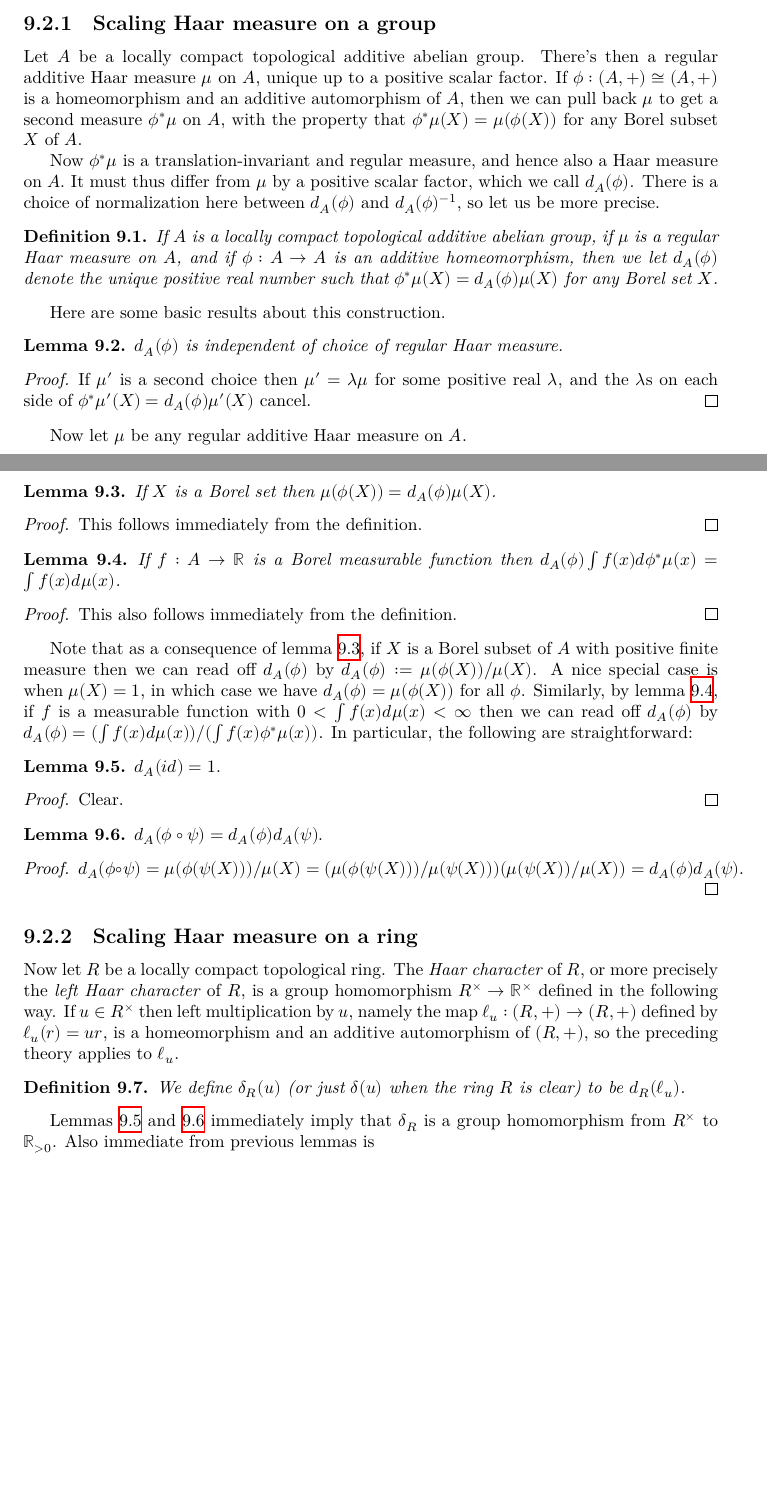
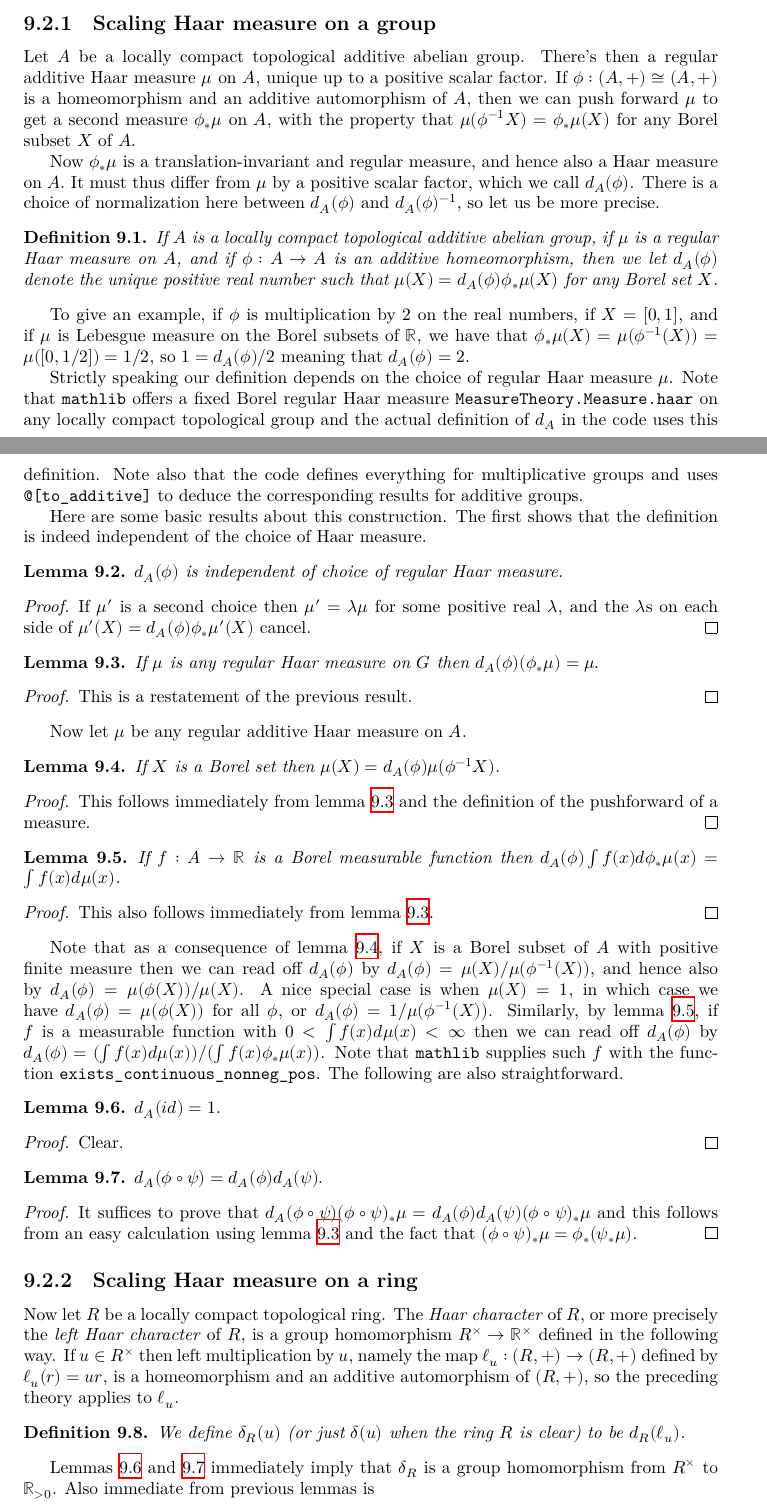
Before and after one commit to ImperialCollegeLondon/FLT, a LaTeX thesis (blueprint/src/print.tex, which reads blueprint/src/chapter/HaarCharacterProject.tex): two parts of pages 50 and 51 of 73, joined at a grey line, cut so that both start at the same text, the shorter picture padded with empty space. Compiled offline with XeLaTeX.

Commit message:
feat: switch definition of scalar factor from comap to map (#523)
* more

* more

* feat: haar char is indpt of choice of measure

* fixes

* switch to map not comap

* minimise imports

* fix build

* make final note on restricted product sorries

* fix FLT.lean

* placate linter

```diff
--- a/blueprint/src/chapter/HaarCharacterProject.tex
+++ b/blueprint/src/chapter/HaarCharacterProject.tex
@@ -18,11 +18,11 @@ of this material.
 
 Let $A$ be a locally compact topological additive abelian group. There's then a regular additive
 Haar measure $\mu$ on $A$, unique up to a positive scalar factor. If $\phi:(A,+)\cong(A,+)$ is a
-homeomorphism and an additive automorphism of $A$, then we can pull back $\mu$
-to get a second measure $\phi^*\mu$ on $A$, with the property that
-$\phi^*\mu(X)=\mu(\phi(X))$ for any Borel subset $X$ of $A$.
+homeomorphism and an additive automorphism of $A$, then we can push forward $\mu$
+to get a second measure $\phi_*\mu$ on $A$, with the property that
+$\mu(\phi^{-1}X)=\phi_*\mu(X)$ for any Borel subset $X$ of $A$.
 
-Now $\phi^*\mu$ is a translation-invariant and regular measure,
+Now $\phi_*\mu$ is a translation-invariant and regular measure,
 and hence also a Haar measure on $A.$ It must thus differ from
 $\mu$ by a positive scalar factor, which we call $d_A(\phi)$.
 There is a choice of normalization here between $d_A(\phi)$
@@ -35,10 +35,24 @@ and $d_A(\phi)^{-1}$, so let us be more precise.
   If $A$ is a locally compact topological additive abelian group,
   if $\mu$ is a regular Haar measure on $A$, and if $\phi:A\to A$ is an
   additive homeomorphism, then we let $d_A(\phi)$ denote the unique positive
-  real number such that $\phi^*\mu(X)=d_A(\phi)\mu(X)$ for any Borel set~$X$.
+  real number such that $\mu(X)=d_A(\phi)\phi_*\mu(X)$ for any Borel set~$X$.
 \end{definition}
 
-Here are some basic results about this construction.
+To give an example, if $\phi$ is multiplication by $2$ on the real numbers,
+if $X=[0,1]$, and if $\mu$ is Lebesgue measure on the Borel subsets of $\R$,
+we have that $\phi_*\mu(X)=\mu(\phi^{-1}(X))=\mu([0,1/2])=1/2$,
+so $1=d_A(\phi)/2$ meaning that $d_A(\phi)=2$.
+
+Strictly speaking our definition depends on the choice of regular Haar
+measure $\mu$. Note that {\tt mathlib} offers a fixed Borel regular Haar measure
+{\tt MeasureTheory.Measure.haar} on any locally compact topological group
+and the actual definition of $d_A$ in the code uses this definition.
+Note also that the code defines everything for multiplicative groups
+and uses {\tt @[to\_additive]} to deduce the corresponding results
+for additive groups.
+
+Here are some basic results about this construction. The first shows that
+the definition is indeed independent of the choice of Haar measure.
 
 \begin{lemma}
   \label{MeasureTheory.addEquivAddHaarChar_eq}
@@ -49,48 +63,65 @@ Here are some basic results about this construction.
   $d_A(\phi)$ is independent of choice of regular Haar measure.
 \end{lemma}
 \begin{proof}
+  \leanok
   If $\mu'$ is a second choice then $\mu'=\lambda\mu$ for some
-  positive real $\lambda$, and the $\lambda$s on each side of $\phi^*\mu'(X)=d_A(\phi)\mu'(X)$
-  cancel.
+  positive real $\lambda$, and the $\lambda$s on each side of
+  $\mu'(X)=d_A(\phi)\phi_*\mu'(X)$ cancel.
+\end{proof}
+
+\begin{lemma}
+  \lean{MeasureTheory.addEquivAddHaarChar_map}
+  \label{MeasureTheory.addEquivAddHaarChar_map}
+  \uses{MeasureTheory.addEquivAddHaarChar_eq}
+  \leanok
+  If $\mu$ is any regular Haar measure on $G$ then
+  $d_A(\phi)(\phi_*\mu) = \mu.$
+\end{lemma}
+\begin{proof}
+  This is a restatement of the previous result.
 \end{proof}
 
 Now let $\mu$ be any regular additive Haar measure on $A$.
 
 \begin{lemma}
-  \label{MeasureTheory.addEquivAddHaarChar_mul_volume}
-  \lean{MeasureTheory.addEquivAddHaarChar_mul_volume}
+  \label{MeasureTheory.addEquivAddHaarChar_smul_preimage}
+  \lean{MeasureTheory.addEquivAddHaarChar_smul_preimage}
   \uses{MeasureTheory.addEquivAddHaarChar}
   \discussion{509}
   \leanok
-  If $X$ is a Borel set then $\mu(\phi(X))=d_A(\phi)\mu(X)$.
+  If $X$ is a Borel set then $\mu(X)=d_A(\phi)\mu(\phi^{-1}X)$.
 \end{lemma}
 \begin{proof}
-  \uses{MeasureTheory.addEquivAddHaarChar_eq}
-  This follows immediately from the definition.
+  \uses{MeasureTheory.addEquivAddHaarChar_map}
+  This follows immediately from lemma~\ref{MeasureTheory.addEquivAddHaarChar_map}
+  and the definition of the pushforward of a measure.
 \end{proof}
 
 \begin{lemma}
-  \label{MeasureTheory.addEquivAddHaarChar_mul_integral}
-  \lean{MeasureTheory.addEquivAddHaarChar_mul_integral}
+  \label{MeasureTheory.addEquivAddHaarChar_smul_integral_map}
+  \lean{MeasureTheory.addEquivAddHaarChar_smul_integral_map}
   \uses{MeasureTheory.addEquivAddHaarChar}
   \discussion{510}
   \leanok
   If $f:A\to\R$ is a Borel measurable function then
-  $d_A(\phi)\int f(x)d\phi^*\mu(x)=\int f(x)d\mu(x)$.
+  $d_A(\phi)\int f(x)d\phi_*\mu(x)=\int f(x)d\mu(x)$.
 \end{lemma}
 \begin{proof}
-  \uses{MeasureTheory.addEquivAddHaarChar_eq}
-  This also follows immediately from the definition.
+  \uses{MeasureTheory.addEquivAddHaarChar_map}
+  This also follows immediately from lemma~\ref{MeasureTheory.addEquivAddHaarChar_map}.
 \end{proof}
 
-Note that as a consequence of lemma~\ref{MeasureTheory.addEquivAddHaarChar_mul_volume},
+Note that as a consequence of lemma~\ref{MeasureTheory.addEquivAddHaarChar_smul_preimage},
 if $X$ is a Borel subset of $A$ with positive finite measure then we can read
-off $d_A(\phi)$ by $d_A(\phi):=\mu(\phi(X))/\mu(X)$. A nice special case is when
-$\mu(X)=1$, in which case we have $d_A(\phi)=\mu(\phi(X))$ for all $\phi$.
-Similarly, by lemma~\ref{MeasureTheory.addEquivAddHaarChar_mul_integral},
+off $d_A(\phi)$ by $d_A(\phi)=\mu(X)/\mu(\phi^{-1}(X))$, and hence also by
+$d_A(\phi)=\mu(\phi(X))/\mu(X)$. A nice special case is when
+$\mu(X)=1$, in which case we have $d_A(\phi)=\mu(\phi(X))$ for all $\phi$,
+or $d_A(\phi)=1/\mu(\phi^{-1}(X))$.
+Similarly, by lemma~\ref{MeasureTheory.addEquivAddHaarChar_smul_integral_map},
 if $f$ is a measurable function with $0<\int f(x)d\mu(x)<\infty$ then
-we can read off $d_A(\phi)$ by $d_A(\phi)=(\int f(x)d\mu(x))/(\int f(x)\phi^*\mu(x))$.
-In particular, the following are straightforward:
+we can read off $d_A(\phi)$ by $d_A(\phi)=(\int f(x)d\mu(x))/(\int f(x)\phi_*\mu(x))$.
+Note that {\tt mathlib} supplies such $f$ with the function {\tt exists\_continuous\_nonneg\_pos}.
+The following are also straightforward.
 
 \begin{lemma}
   \label{MeasureTheory.addEquivAddHaarChar_refl}
@@ -114,8 +145,10 @@ In particular, the following are straightforward:
   $d_A(\phi\circ\psi)=d_A(\phi)d_A(\psi).$
 \end{lemma}
 \begin{proof}
-  \uses{MeasureTheory.addEquivAddHaarChar_mul_volume}
-  $d_A(\phi\circ\psi)=\mu(\phi(\psi(X)))/\mu(X)=(\mu(\phi(\psi(X)))/\mu(\psi(X)))(\mu(\psi(X))/\mu(X))=d_A(\phi)d_A(\psi).$
+  \uses{MeasureTheory.addEquivAddHaarChar_smul_preimage}
+  It suffices to prove that $d_A(\phi\circ\psi)(\phi\circ\psi)_*\mu=d_A(\phi)d_A(\psi)(\phi\circ\psi)_*\mu$
+  and this follows from an easy calculation using lemma~\ref{MeasureTheory.addEquivAddHaarChar_map}
+  and the fact that $(\phi\circ\psi)_*\mu=\phi_*(\psi_*\mu)$.
 \end{proof}
 
 \subsection{Scaling Haar measure on a ring}
```
Also changed, not shown: blueprint/src/chapter/HaarCharacterProject.tex (10 more changed lines), 5 other files.
